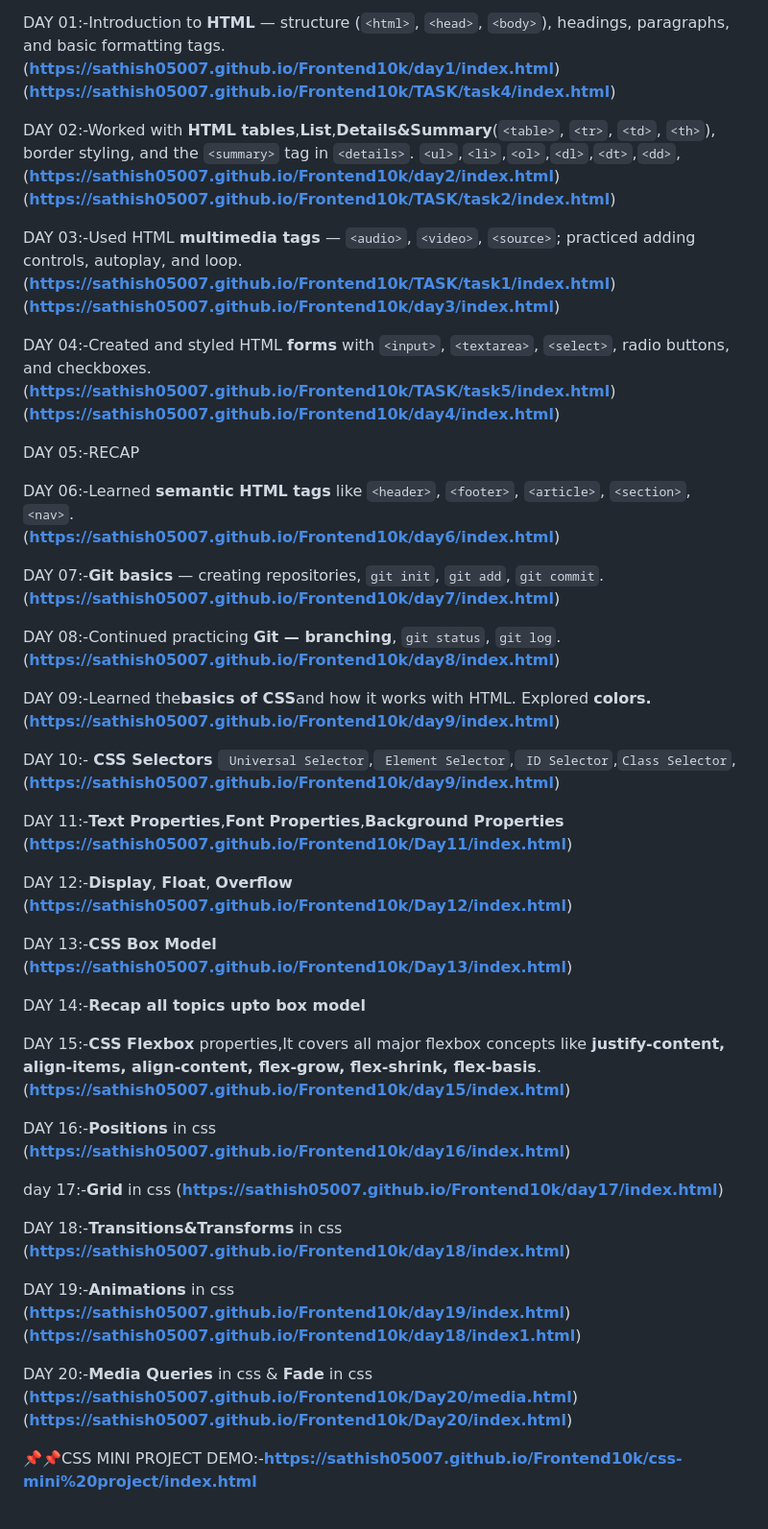
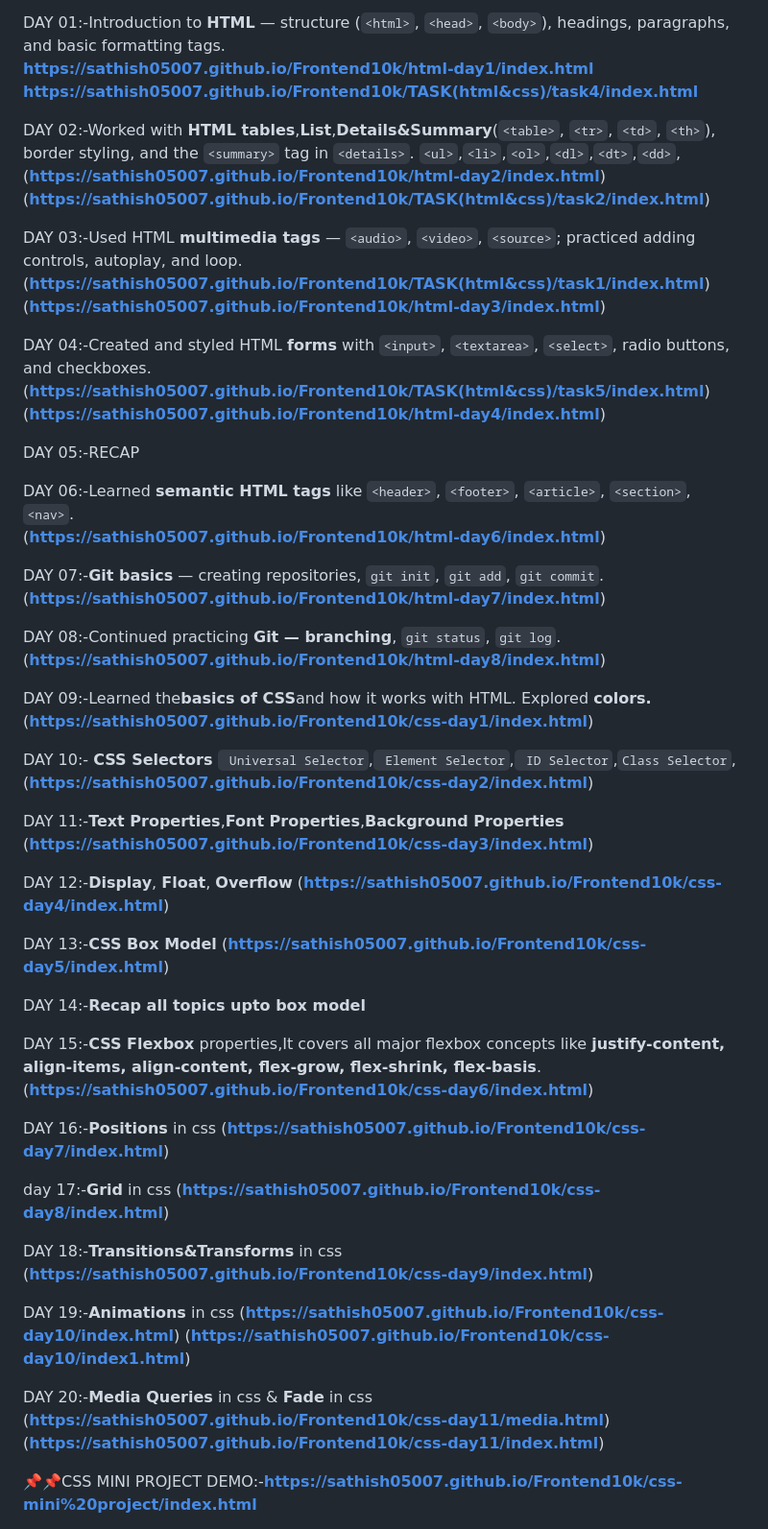
Before and after one commit to Sathish05007/Frontend10k, a Markdown page: README.md, the part around the change. Shown at 96% size. Rendered like a GitHub page.

```diff
--- a/README.md
+++ b/README.md
@@ -2,66 +2,66 @@ This is my day-by-day learning journey, written in detail for Frontend (HTML, CS
 Joined **10k Coders** and began my structured learning journey.
 
 DAY 01:-Introduction to **HTML** — structure (`<html>`, `<head>`, `<body>`), headings, paragraphs, and basic formatting tags.
-(**https://sathish05007.github.io/Frontend10k/day1/index.html**)
-(**https://sathish05007.github.io/Frontend10k/TASK/task4/index.html**)
+**https://sathish05007.github.io/Frontend10k/html-day1/index.html**
+**https://sathish05007.github.io/Frontend10k/TASK(html&css)/task4/index.html**
 
 DAY 02:-Worked with **HTML tables**,**List**,**Details&Summary**(`<table>`, `<tr>`, `<td>`, `<th>`), border styling, and the `<summary>` tag in `<details>`. `<ul>`,`<li>`,`<ol>`,`<dl>`,`<dt>`,`<dd>`,
-(**https://sathish05007.github.io/Frontend10k/day2/index.html**)
-(**https://sathish05007.github.io/Frontend10k/TASK/task2/index.html**)
+(**https://sathish05007.github.io/Frontend10k/html-day2/index.html**)
+(**https://sathish05007.github.io/Frontend10k/TASK(html&css)/task2/index.html**)
 
-DAY 03:-Used HTML **multimedia tags** — `<audio>`, `<video>`, `<source>`; practiced adding controls, autoplay, and loop.(**https://sathish05007.github.io/Frontend10k/TASK/task1/index.html**)
-(**https://sathish05007.github.io/Frontend10k/day3/index.html**)
+DAY 03:-Used HTML **multimedia tags** — `<audio>`, `<video>`, `<source>`; practiced adding controls, autoplay, and loop.(**https://sathish05007.github.io/Frontend10k/TASK(html&css)/task1/index.html**)
+(**https://sathish05007.github.io/Frontend10k/html-day3/index.html**)
 
-DAY 04:-Created and styled HTML **forms** with `<input>`, `<textarea>`, `<select>`, radio buttons, and checkboxes. (**https://sathish05007.github.io/Frontend10k/TASK/task5/index.html**)
-(**https://sathish05007.github.io/Frontend10k/day4/index.html**)
+DAY 04:-Created and styled HTML **forms** with `<input>`, `<textarea>`, `<select>`, radio buttons, and checkboxes. (**https://sathish05007.github.io/Frontend10k/TASK(html&css)/task5/index.html**)
+(**https://sathish05007.github.io/Frontend10k/html-day4/index.html**)
 
 DAY 05:-RECAP
 
 DAY 06:-Learned **semantic HTML tags** like `<header>`, `<footer>`, `<article>`, `<section>`, `<nav>`.
-(**https://sathish05007.github.io/Frontend10k/day6/index.html**)
+(**https://sathish05007.github.io/Frontend10k/html-day6/index.html**)
 
 DAY 07:-**Git basics** — creating repositories, `git init`, `git add`, `git commit`.
-(**https://sathish05007.github.io/Frontend10k/day7/index.html**)
+(**https://sathish05007.github.io/Frontend10k/html-day7/index.html**)
 
 DAY 08:-Continued practicing **Git — branching**, `git status`, `git log`.
-(**https://sathish05007.github.io/Frontend10k/day8/index.html**)
+(**https://sathish05007.github.io/Frontend10k/html-day8/index.html**)
 
 DAY 09:-Learned the**basics of CSS**and how it works with HTML.
 Explored **colors.**
-(**https://sathish05007.github.io/Frontend10k/day9/index.html**)
+(**https://sathish05007.github.io/Frontend10k/css-day1/index.html**)
 
-DAY 10:- **CSS Selectors** ` Universal Selector`,` Element Selector`,` ID Selector`,`Class Selector`,(**https://sathish05007.github.io/Frontend10k/day9/index.html**)
+DAY 10:- **CSS Selectors** ` Universal Selector`,` Element Selector`,` ID Selector`,`Class Selector`,(**https://sathish05007.github.io/Frontend10k/css-day2/index.html**)
 
 DAY 11:-**Text Properties**,**Font Properties**,**Background Properties**
-(**https://sathish05007.github.io/Frontend10k/Day11/index.html**)
+(**https://sathish05007.github.io/Frontend10k/css-day3/index.html**)
 
 DAY 12:-**Display**, **Float**, **Overflow**
-(**https://sathish05007.github.io/Frontend10k/Day12/index.html**)
+(**https://sathish05007.github.io/Frontend10k/css-day4/index.html**)
 
 DAY 13:-**CSS Box Model**
-(**https://sathish05007.github.io/Frontend10k/Day13/index.html**)
+(**https://sathish05007.github.io/Frontend10k/css-day5/index.html**)
 
 DAY 14:-**Recap all topics upto box model**
 
 DAY 15:-**CSS Flexbox** properties,It covers all major flexbox concepts like **justify-content, align-items, align-content, flex-grow, flex-shrink, flex-basis**.
-(**https://sathish05007.github.io/Frontend10k/day15/index.html**)
+(**https://sathish05007.github.io/Frontend10k/css-day6/index.html**)
 
 DAY 16:-**Positions** in css
-(**https://sathish05007.github.io/Frontend10k/day16/index.html**)
+(**https://sathish05007.github.io/Frontend10k/css-day7/index.html**)
 
 day 17:-**Grid** in css
-(**https://sathish05007.github.io/Frontend10k/day17/index.html**)
+(**https://sathish05007.github.io/Frontend10k/css-day8/index.html**)
 
 DAY 18:-**Transitions&Transforms** in css
-(**https://sathish05007.github.io/Frontend10k/day18/index.html**)
+(**https://sathish05007.github.io/Frontend10k/css-day9/index.html**)
 
 DAY 19:-**Animations** in css
-(**https://sathish05007.github.io/Frontend10k/day19/index.html**)
-(**https://sathish05007.github.io/Frontend10k/day18/index1.html**)
+(**https://sathish05007.github.io/Frontend10k/css-day10/index.html**)
+(**https://sathish05007.github.io/Frontend10k/css-day10/index1.html**)
 
 DAY 20:-**Media Queries** in css & **Fade** in css
-(**https://sathish05007.github.io/Frontend10k/Day20/media.html**)
-(**https://sathish05007.github.io/Frontend10k/Day20/index.html**)
+(**https://sathish05007.github.io/Frontend10k/css-day11/media.html**)
+(**https://sathish05007.github.io/Frontend10k/css-day11/index.html**)
 
 📌📌CSS MINI PROJECT DEMO:-**https://sathish05007.github.io/Frontend10k/css-mini%20project/index.html**
 
```
